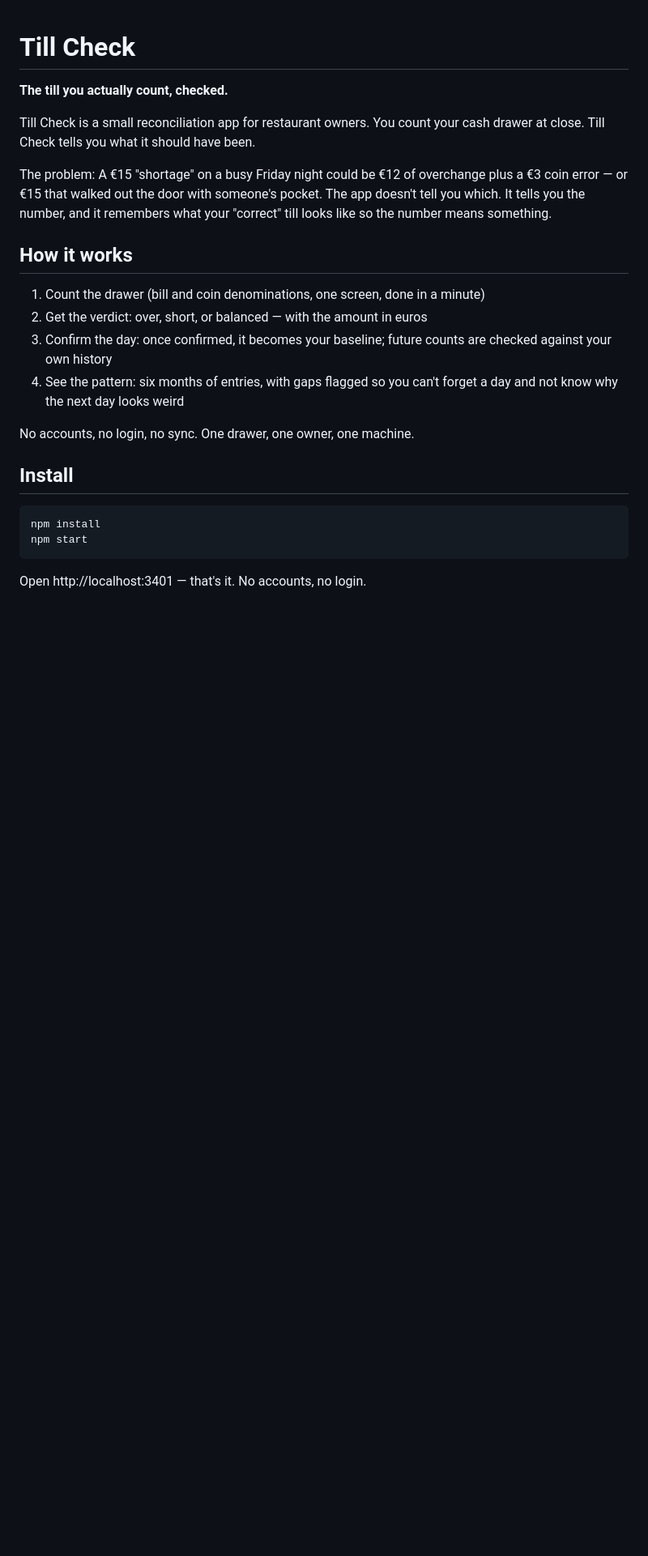
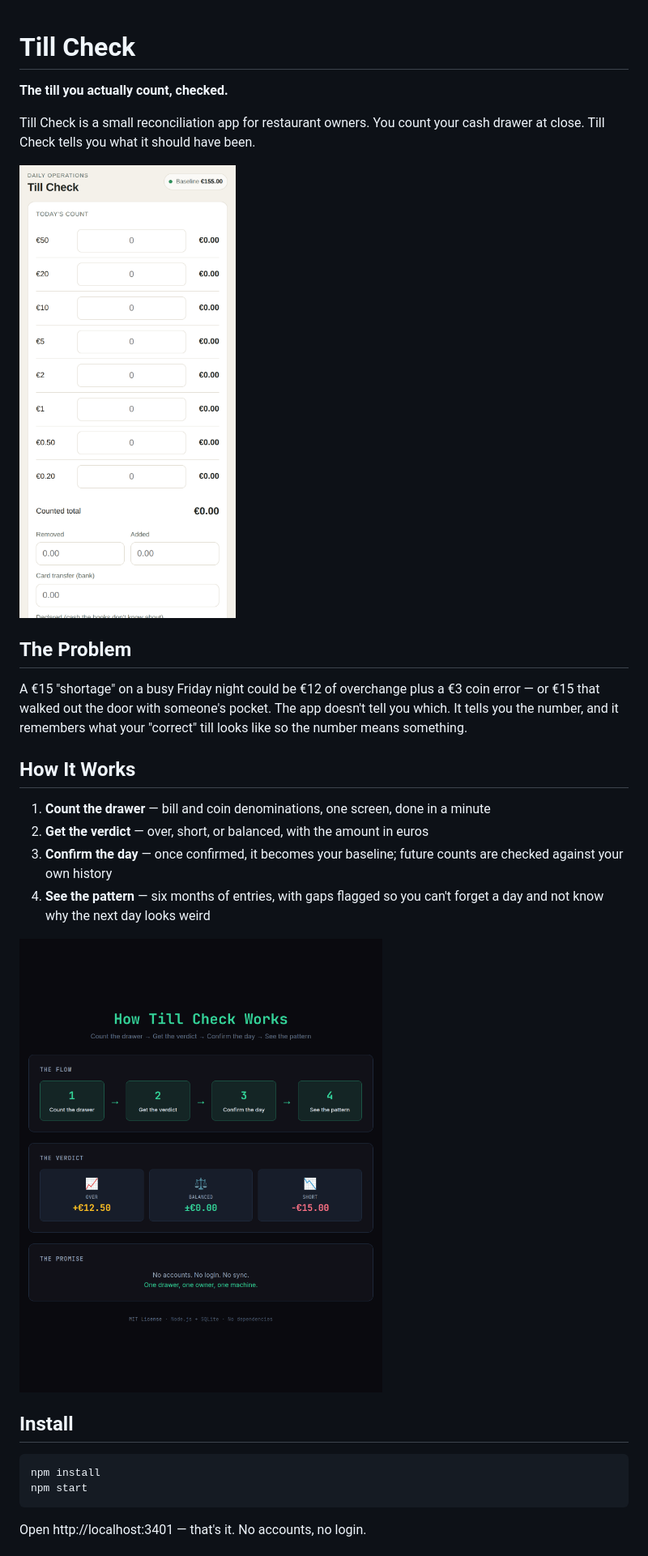
Before and after one commit to sebmarion/till-check, a Markdown page: README.md, the part around the change printed below. Shown: that part at 81% size. Rendered like a GitHub page; pictures changed too: docs-concept.png (added), docs-screenshot.png (added); blank space fills up the shorter version.

Commit message:
docs: add screenshots and concept illustration
- Real screenshot of the app with data
- Concept illustration showing the flow
- Updated README with visuals

```diff
--- a/README.md
+++ b/README.md
@@ -5,16 +5,20 @@
 Till Check is a small reconciliation app for restaurant owners.
 You count your cash drawer at close. Till Check tells you what it should have been.
 
-The problem: A €15 "shortage" on a busy Friday night could be €12 of overchange plus a €3 coin error — or €15 that walked out the door with someone's pocket. The app doesn't tell you which. It tells you the number, and it remembers what your "correct" till looks like so the number means something.
+[![Till Check](docs-screenshot.png)](docs-screenshot.png)
 
-## How it works
+## The Problem
 
-1. Count the drawer (bill and coin denominations, one screen, done in a minute)
-2. Get the verdict: over, short, or balanced — with the amount in euros
-3. Confirm the day: once confirmed, it becomes your baseline; future counts are checked against your own history
-4. See the pattern: six months of entries, with gaps flagged so you can't forget a day and not know why the next day looks weird
+A €15 "shortage" on a busy Friday night could be €12 of overchange plus a €3 coin error — or €15 that walked out the door with someone's pocket. The app doesn't tell you which. It tells you the number, and it remembers what your "correct" till looks like so the number means something.
 
-No accounts, no login, no sync. One drawer, one owner, one machine.
+## How It Works
+
+1. **Count the drawer** — bill and coin denominations, one screen, done in a minute
+2. **Get the verdict** — over, short, or balanced, with the amount in euros
+3. **Confirm the day** — once confirmed, it becomes your baseline; future counts are checked against your own history
+4. **See the pattern** — six months of entries, with gaps flagged so you can't forget a day and not know why the next day looks weird
+
+[![Concept](docs-concept.png)](till-check-concept.html)
 
 ## Install
 
```
Also changed, not shown: other parts of README.md (+3 -9 lines), 1 other file.
